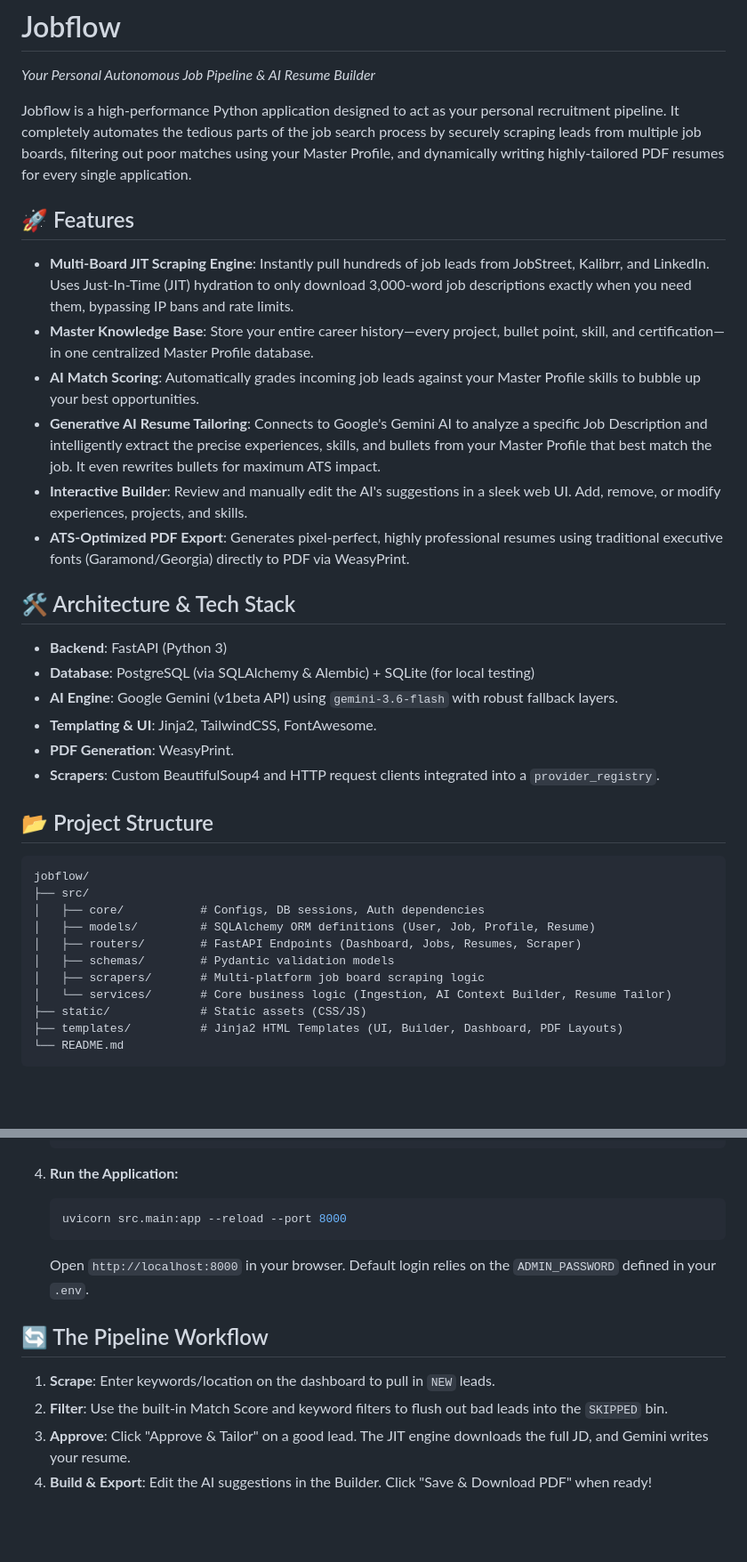
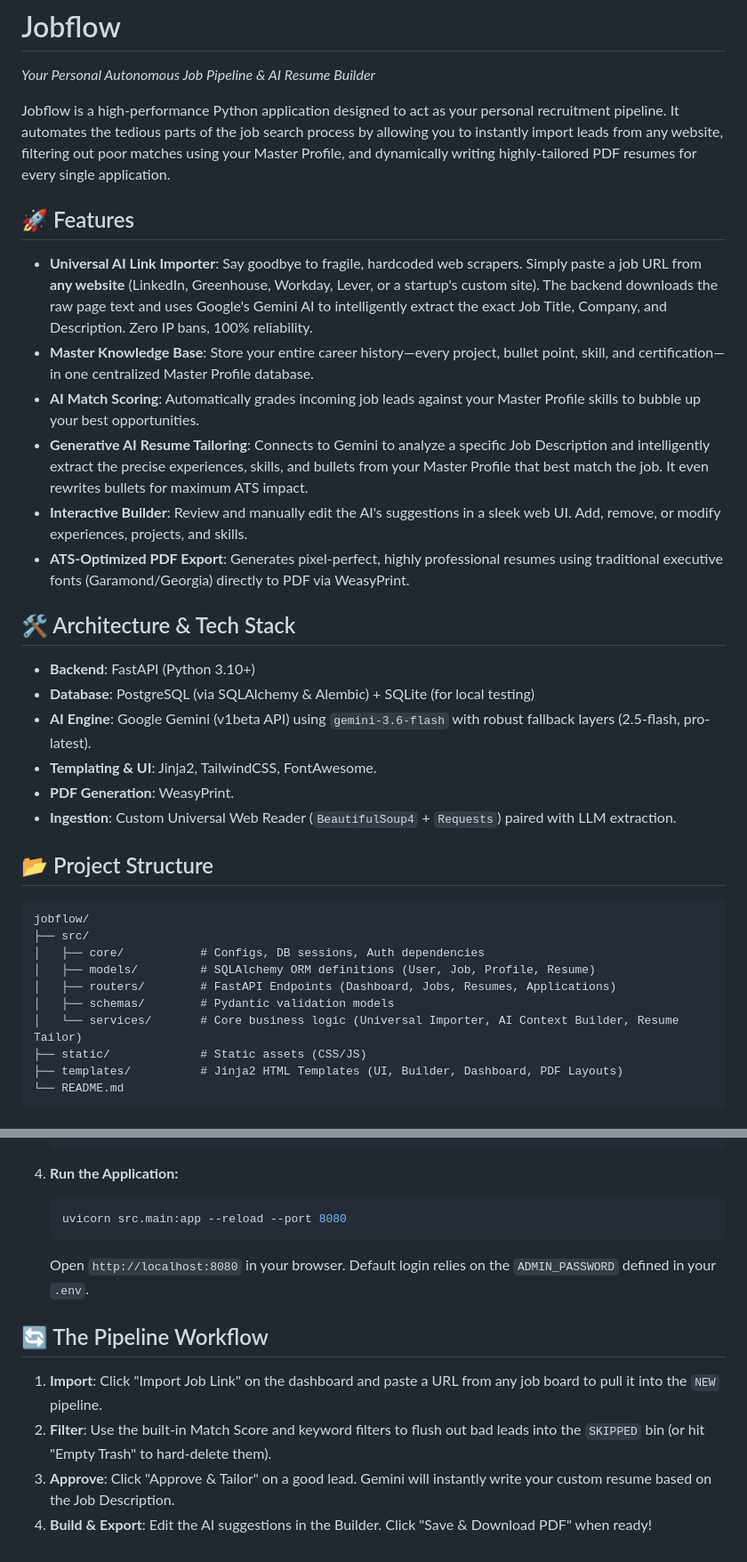
Before and after one commit to Fauxx/jobflow, a Markdown page: README.md, 2 parts joined by grey strips. Shown at 89% size. Rendered like a GitHub page; blank space fills up the shorter version.

Commit message:
Docs: Update README to reflect Universal AI Link Importer pivot

````diff
--- a/README.md
+++ b/README.md
@@ -1,36 +1,35 @@
 # Jobflow
 *Your Personal Autonomous Job Pipeline & AI Resume Builder*
 
-Jobflow is a high-performance Python application designed to act as your personal recruitment pipeline. It completely automates the tedious parts of the job search process by securely scraping leads from multiple job boards, filtering out poor matches using your Master Profile, and dynamically writing highly-tailored PDF resumes for every single application.
+Jobflow is a high-performance Python application designed to act as your personal recruitment pipeline. It automates the tedious parts of the job search process by allowing you to instantly import leads from any website, filtering out poor matches using your Master Profile, and dynamically writing highly-tailored PDF resumes for every single application.
 
 ## 🚀 Features
 
-- **Multi-Board JIT Scraping Engine**: Instantly pull hundreds of job leads from JobStreet, Kalibrr, and LinkedIn. Uses Just-In-Time (JIT) hydration to only download 3,000-word job descriptions exactly when you need them, bypassing IP bans and rate limits.
+- **Universal AI Link Importer**: Say goodbye to fragile, hardcoded web scrapers. Simply paste a job URL from **any website** (LinkedIn, Greenhouse, Workday, Lever, or a startup's custom site). The backend downloads the raw page text and uses Google's Gemini AI to intelligently extract the exact Job Title, Company, and Description. Zero IP bans, 100% reliability.
 - **Master Knowledge Base**: Store your entire career history—every project, bullet point, skill, and certification—in one centralized Master Profile database.
 - **AI Match Scoring**: Automatically grades incoming job leads against your Master Profile skills to bubble up your best opportunities.
-- **Generative AI Resume Tailoring**: Connects to Google's Gemini AI to analyze a specific Job Description and intelligently extract the precise experiences, skills, and bullets from your Master Profile that best match the job. It even rewrites bullets for maximum ATS impact.
+- **Generative AI Resume Tailoring**: Connects to Gemini to analyze a specific Job Description and intelligently extract the precise experiences, skills, and bullets from your Master Profile that best match the job. It even rewrites bullets for maximum ATS impact.
 - **Interactive Builder**: Review and manually edit the AI's suggestions in a sleek web UI. Add, remove, or modify experiences, projects, and skills.
 - **ATS-Optimized PDF Export**: Generates pixel-perfect, highly professional resumes using traditional executive fonts (Garamond/Georgia) directly to PDF via WeasyPrint.
 
 ## 🛠️ Architecture & Tech Stack
 
-- **Backend**: FastAPI (Python 3)
+- **Backend**: FastAPI (Python 3.10+)
 - **Database**: PostgreSQL (via SQLAlchemy & Alembic) + SQLite (for local testing)
-- **AI Engine**: Google Gemini (v1beta API) using `gemini-3.6-flash` with robust fallback layers.
+- **AI Engine**: Google Gemini (v1beta API) using `gemini-3.6-flash` with robust fallback layers (2.5-flash, pro-latest).
 - **Templating & UI**: Jinja2, TailwindCSS, FontAwesome.
 - **PDF Generation**: WeasyPrint.
-- **Scrapers**: Custom BeautifulSoup4 and HTTP request clients integrated into a `provider_registry`.
+- **Ingestion**: Custom Universal Web Reader (`BeautifulSoup4` + `Requests`) paired with LLM extraction.
 
 ## 📂 Project Structure
-```
+```text
 jobflow/
 ├── src/
 │   ├── core/           # Configs, DB sessions, Auth dependencies
 │   ├── models/         # SQLAlchemy ORM definitions (User, Job, Profile, Resume)
-│   ├── routers/        # FastAPI Endpoints (Dashboard, Jobs, Resumes, Scraper)
+│   ├── routers/        # FastAPI Endpoints (Dashboard, Jobs, Resumes, Applications)
 │   ├── schemas/        # Pydantic validation models
-│   ├── scrapers/       # Multi-platform job board scraping logic
-│   └── services/       # Core business logic (Ingestion, AI Context Builder, Resume Tailor)
+│   └── services/       # Core business logic (Universal Importer, AI Context Builder, Resume Tailor)
 ├── static/             # Static assets (CSS/JS)
 ├── templates/          # Jinja2 HTML Templates (UI, Builder, Dashboard, PDF Layouts)
 └── README.md
@@ -61,12 +60,12 @@ jobflow/
 
 4. **Run the Application:**
    ```bash
-   uvicorn src.main:app --reload --port 8000
+   uvicorn src.main:app --reload --port 8080
    ```
-   Open `http://localhost:8000` in your browser. Default login relies on the `ADMIN_PASSWORD` defined in your `.env`.
+   Open `http://localhost:8080` in your browser. Default login relies on the `ADMIN_PASSWORD` defined in your `.env`.
 
 ## 🔄 The Pipeline Workflow
-1. **Scrape**: Enter keywords/location on the dashboard to pull in `NEW` leads.
-2. **Filter**: Use the built-in Match Score and keyword filters to flush out bad leads into the `SKIPPED` bin.
-3. **Approve**: Click "Approve & Tailor" on a good lead. The JIT engine downloads the full JD, and Gemini writes your resume.
+1. **Import**: Click "Import Job Link" on the dashboard and paste a URL from any job board to pull it into the `NEW` pipeline.
+2. **Filter**: Use the built-in Match Score and keyword filters to flush out bad leads into the `SKIPPED` bin (or hit "Empty Trash" to hard-delete them).
+3. **Approve**: Click "Approve & Tailor" on a good lead. Gemini will instantly write your custom resume based on the Job Description.
 4. **Build & Export**: Edit the AI suggestions in the Builder. Click "Save & Download PDF" when ready!
````
